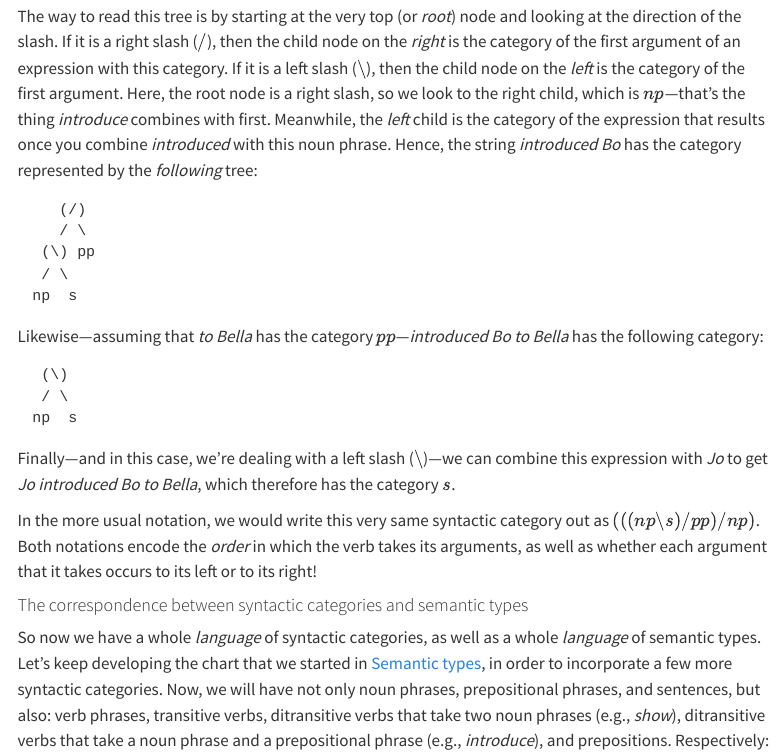
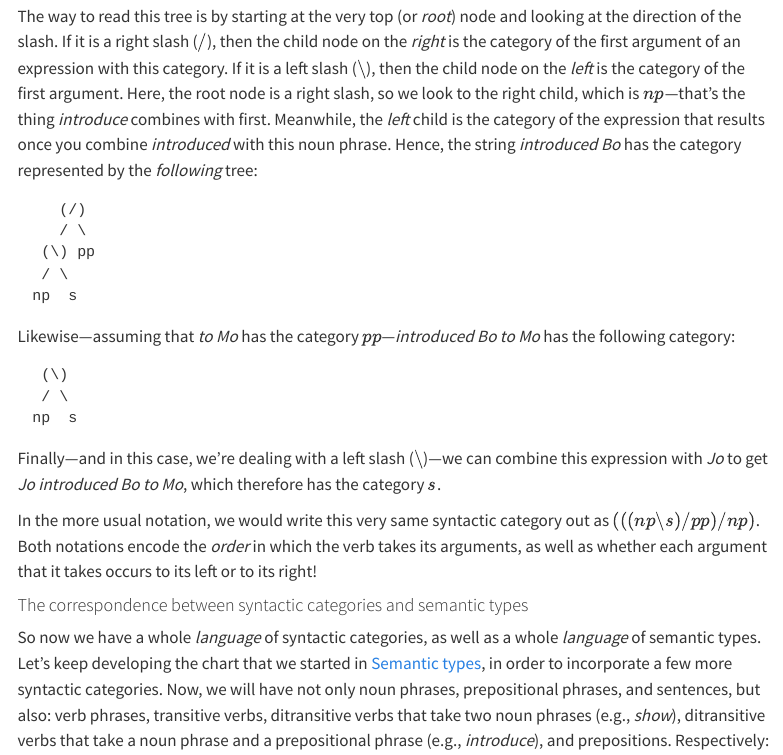
Before and after one commit to juliangrove/intro-semantics, a Quarto document (notes/applicative_cg/syn_types.qmd): the page in a window 1100 px wide, from 1330 px down. Rendered offline with R 4.5, knitr and Pandoc in place of Quarto, with nearby package versions; menus at the side of the page are left out.

Commit message:
'Bella' -> 'Mo'.

````diff
--- a/notes/applicative_cg/syn_types.qmd
+++ b/notes/applicative_cg/syn_types.qmd
@@ -94,14 +94,14 @@ Hence, the string *introduced Bo* has the category represented by the *following
   / \
  np  s
 ```
-Likewise---assuming that *to Bella* has the category $pp$---*introduced Bo to Bella* has the following category:
+Likewise---assuming that *to Mo* has the category $pp$---*introduced Bo to Mo* has the following category:
 
 ```
   (\)
   / \
  np  s
 ```
-Finally---and in this case, we're dealing with a left slash ($\backslash$)---we can combine this expression with *Jo* to get *Jo introduced Bo to Bella*, which therefore has the category $s$.
+Finally---and in this case, we're dealing with a left slash ($\backslash$)---we can combine this expression with *Jo* to get *Jo introduced Bo to Mo*, which therefore has the category $s$.
 
 In the more usual notation, we would write this very same syntactic category out as $(((np\backslash s)/pp)/np)$.
 Both notations encode the *order* in which the verb takes its arguments, as well as whether each argument that it takes occurs to its left or to its right!
````
